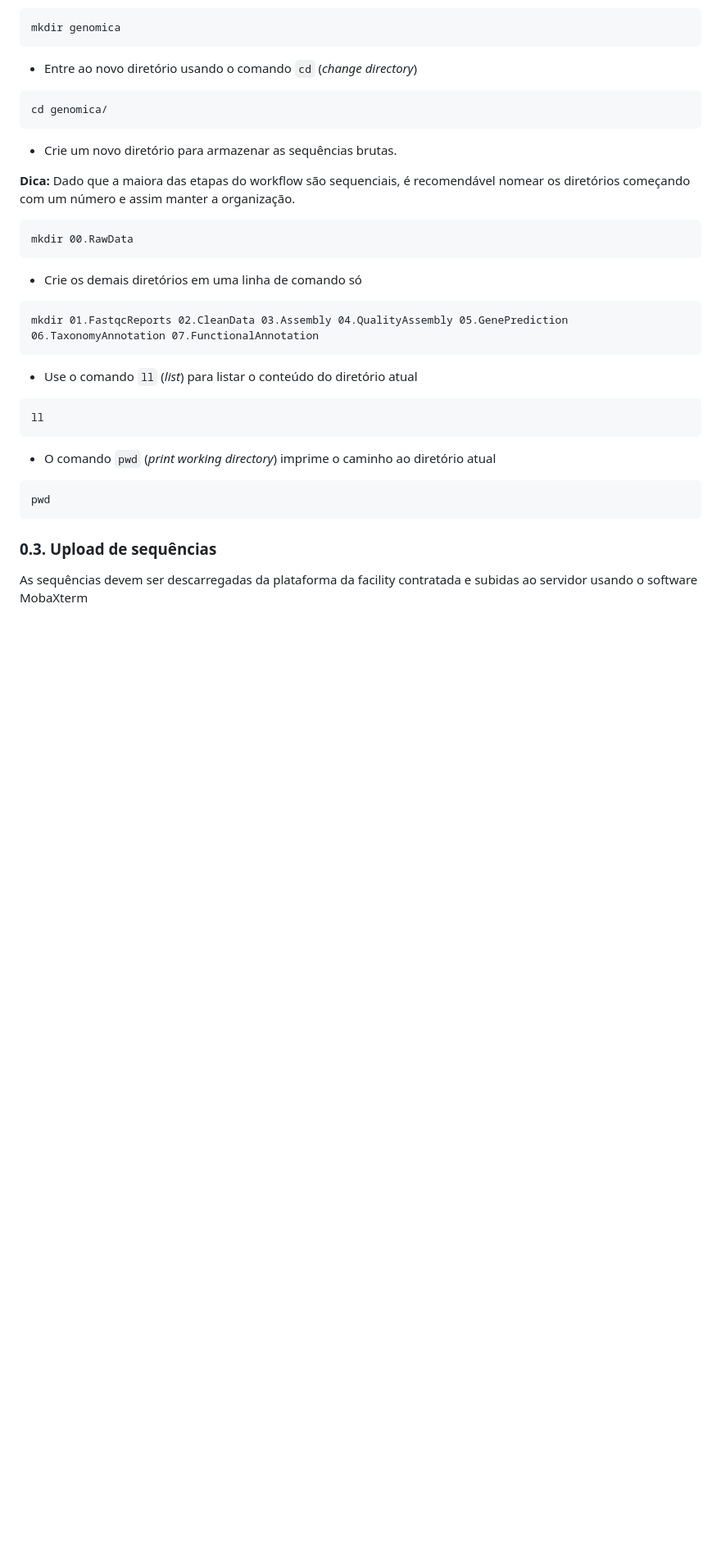
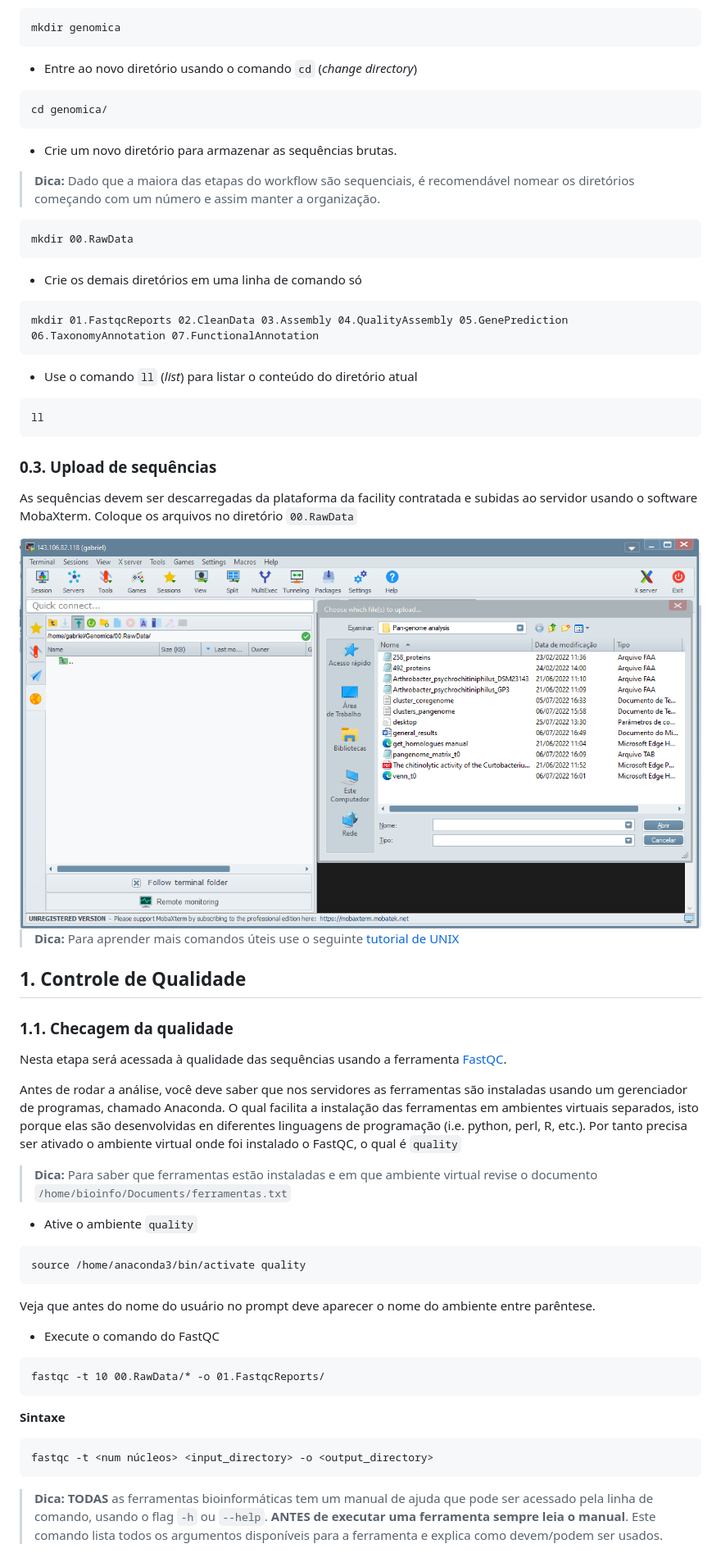
Before and after one commit to khidalgo85/genomics_training, a Markdown page: README.md, the part around the change printed below. Shown: that part at 82% size. GitHub-like rendering; pictures changed too: imgs/Uploud_MobaXterm.png (added); blank space fills up the shorter version.

```diff
--- a/README.md
+++ b/README.md
@@ -72,9 +76,9 @@ Os seguintes comandos são para criar, organizar e explorar diretórios.
 
 -   Crie um novo diretório para armazenar as sequências brutas.
 
-**Dica:** Dado que a maiora das etapas do workflow são sequenciais, é
-recomendável nomear os diretórios começando com um número e assim manter
-a organização.
+> **Dica:** Dado que a maiora das etapas do workflow são sequenciais, é
+> recomendável nomear os diretórios começando com um número e assim
+> manter a organização.
 
     mkdir 00.RawData
 
@@ -91,14 +95,58 @@ a organização.
 
     ll
 
--   O comando `pwd` (*print working directory*) imprime o caminho ao
-    diretório atual
+### 0.3. Upload de sequências
+
+As sequências devem ser descarregadas da plataforma da facility
+contratada e subidas ao servidor usando o software MobaXterm. Coloque os
+arquivos no diretório `00.RawData`
+
+<img src="imgs/Uploud_MobaXterm.png" align="center"/>
+
+> **Dica:** Para aprender mais comandos úteis use o seguinte [tutorial
+> de UNIX](https://github.com/khidalgo85/Unix)
+
+## 1. Controle de Qualidade
+
+### 1.1. Checagem da qualidade
+
+Nesta etapa será acessada à qualidade das sequências usando a ferramenta
+[FastQC](https://www.bioinformatics.babraham.ac.uk/projects/fastqc/).
+
+Antes de rodar a análise, você deve saber que nos servidores as
+ferramentas são instaladas usando um gerenciador de programas, chamado
+Anaconda. O qual facilita a instalação das ferramentas em ambientes
+virtuais separados, isto porque elas são desenvolvidas en diferentes
+linguagens de programação (i.e. python, perl, R, etc.). Por tanto
+precisa ser ativado o ambiente virtual onde foi instalado o FastQC, o
+qual é `quality`
+
+> **Dica:** Para saber que ferramentas estão instaladas e em que
+> ambiente virtual revise o documento
+> `/home/bioinfo/Documents/ferramentas.txt`
+
+-   Ative o ambiente `quality`
 
 <!-- -->
 
-    pwd
+    source /home/anaconda3/bin/activate quality
 
-### 0.3. Upload de sequências
+Veja que antes do nome do usuário no prompt deve aparecer o nome do
+ambiente entre parêntese.
 
-As sequências devem ser descarregadas da plataforma da facility
-contratada e subidas ao servidor usando o software MobaXterm
+-   Execute o comando do FastQC
+
+<!-- -->
+
+    fastqc -t 10 00.RawData/* -o 01.FastqcReports/
+
+**Sintaxe**
+
+    fastqc -t <num núcleos> <input_directory> -o <output_directory>
+
+> **Dica:** **TODAS** as ferramentas bioinformáticas tem um manual de
+> ajuda que pode ser acessado pela linha de comando, usando o flag `-h`
+> ou `--help`. **ANTES de executar uma ferramenta sempre leia o
+> manual**. Este comando lista todos os argumentos disponíveis para a
+> ferramenta e explica como devem/podem ser usados.
+
```
Also changed, not shown: other parts of README.md (+74 -0 lines), imgs/SSH_MobaXterm.png (added), 3 other files.
